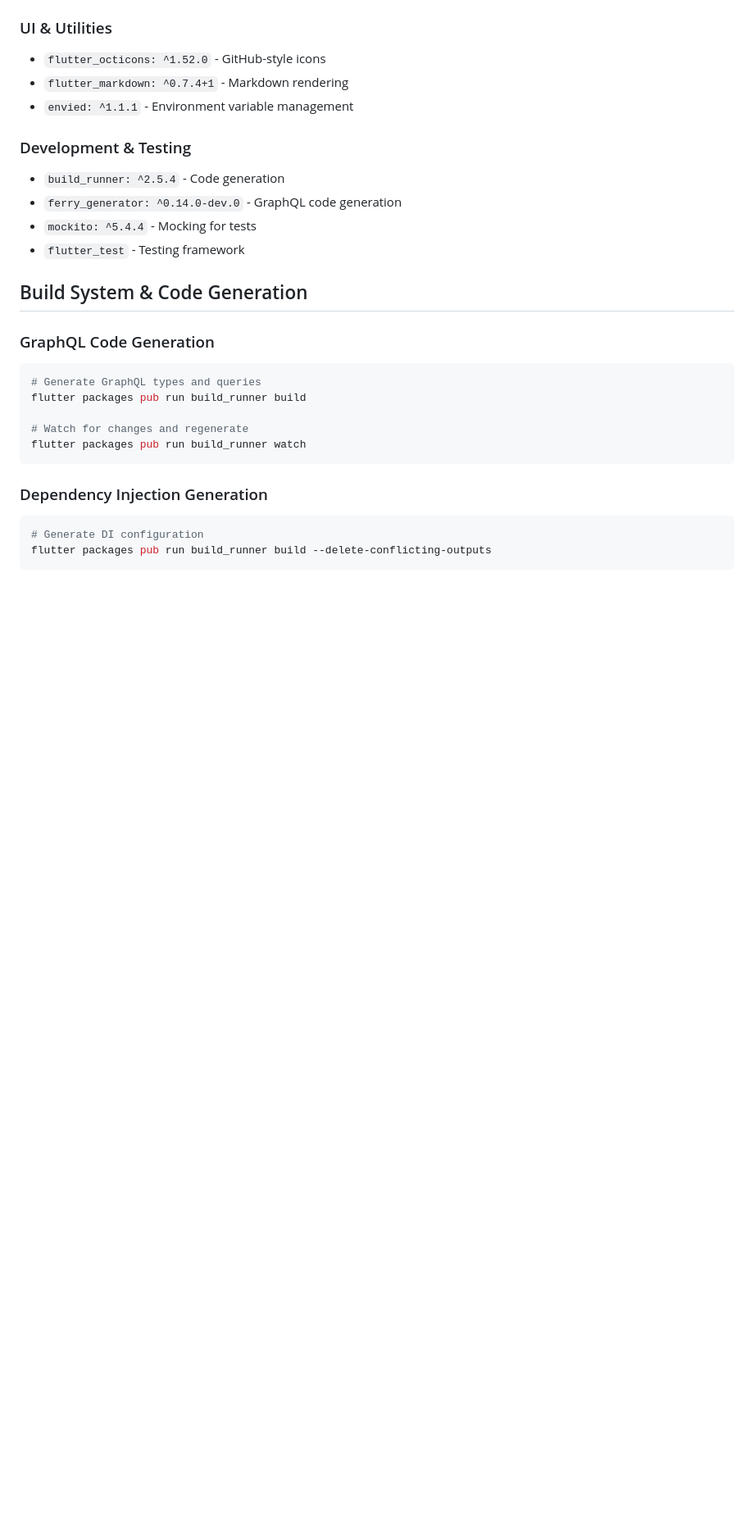
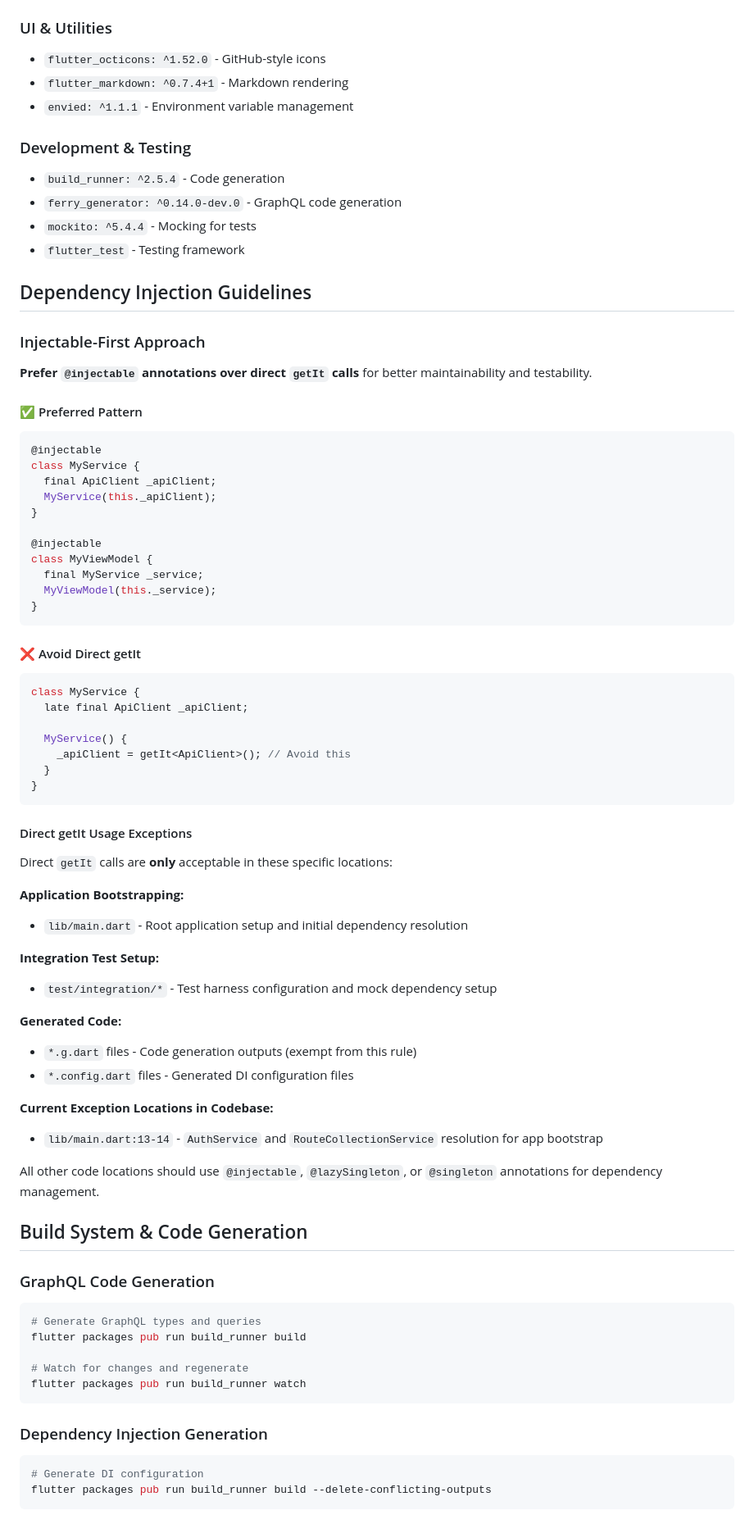
Before and after one commit to jacobdam/gh3, a Markdown page: .kiro/steering/tech.md, the part around one of its changes. Shown at 82% size. Rendered like a GitHub page; blank space fills up the shorter version.

Commit message:
docs: add injectable-first dependency injection guidelines
- Add injectable-first approach to tech.md architecture patterns
- Document preferred @injectable annotations over direct getIt calls
- Add comprehensive DI guidelines with code examples
- Specify acceptable getIt usage exceptions (main.dart, tests, generated code)
- Update dependency descriptions to clarify preferred vs underlying tools
- Remove redundant getIt exception documentation from structure.md

🤖 Generated with [Claude Code](https://claude.ai/code)

Co-Authored-By: Claude <noreply@anthropic.com>

````diff
--- a/.kiro/steering/tech.md
+++ b/.kiro/steering/tech.md
@@ -42,6 +43,55 @@
 - `ferry_generator: ^0.14.0-dev.0` - GraphQL code generation
 - `mockito: ^5.4.4` - Mocking for tests
 - `flutter_test` - Testing framework
+
+## Dependency Injection Guidelines
+
+### Injectable-First Approach
+**Prefer `@injectable` annotations over direct `getIt` calls** for better maintainability and testability.
+
+#### ✅ Preferred Pattern
+```dart
+@injectable
+class MyService {
+  final ApiClient _apiClient;
+  MyService(this._apiClient);
+}
+
+@injectable
+class MyViewModel {
+  final MyService _service;
+  MyViewModel(this._service);
+}
+```
+
+#### ❌ Avoid Direct getIt
+```dart
+class MyService {
+  late final ApiClient _apiClient;
+
+  MyService() {
+    _apiClient = getIt<ApiClient>(); // Avoid this
+  }
+}
+```
+
+#### Direct getIt Usage Exceptions
+Direct `getIt` calls are **only** acceptable in these specific locations:
+
+**Application Bootstrapping:**
+- `lib/main.dart` - Root application setup and initial dependency resolution
+
+**Integration Test Setup:**
+- `test/integration/*` - Test harness configuration and mock dependency setup
+
+**Generated Code:**
+- `*.g.dart` files - Code generation outputs (exempt from this rule)
+- `*.config.dart` files - Generated DI configuration files
+
+**Current Exception Locations in Codebase:**
+- `lib/main.dart:13-14` - `AuthService` and `RouteCollectionService` resolution for app bootstrap
+
+All other code locations should use `@injectable`, `@lazySingleton`, or `@singleton` annotations for dependency management.
 
 ## Build System & Code Generation
 
````
Also changed, not shown: other parts of .kiro/steering/tech.md (+3 -2 lines), .kiro/steering/structure.md (+1 -0 lines).
